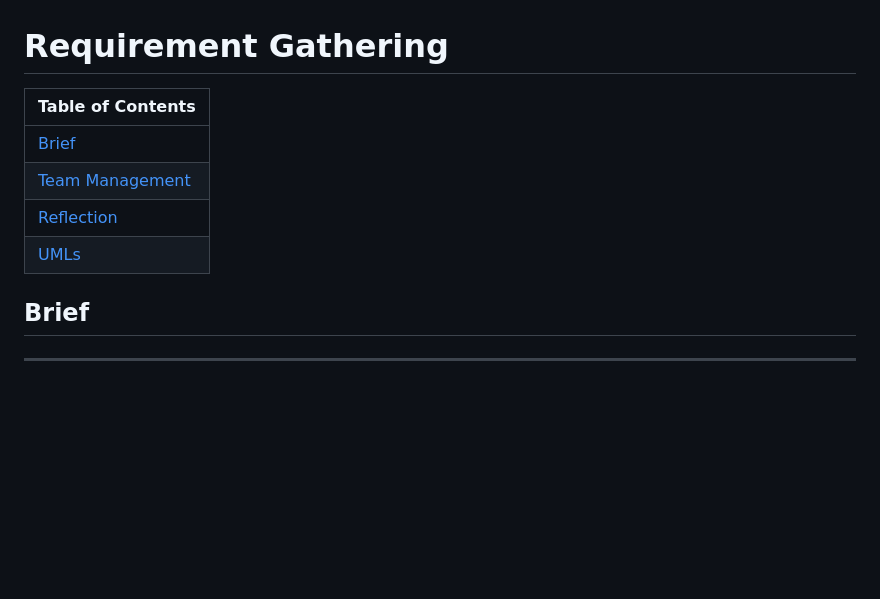
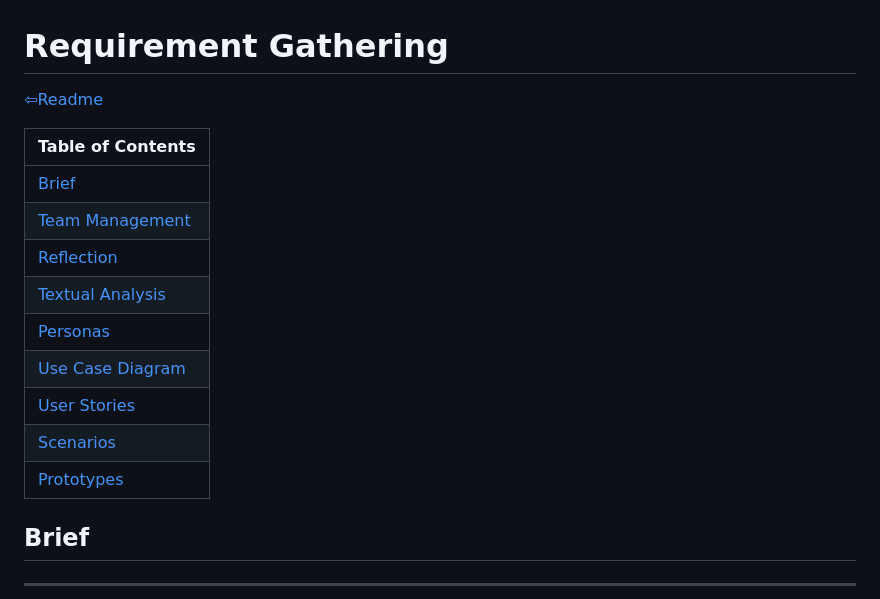
Before and after one commit to ChaosLights/Rowing-Club-Mobile-App, a Markdown page: reqs/requirementgathering.md, the part around the change. Drawn GitHub-style; blank space fills up the shorter version.

Commit message:
Updating requirements markdown contents table

```diff
--- a/reqs/requirementgathering.md
+++ b/reqs/requirementgathering.md
@@ -1,11 +1,18 @@
 # Requirement Gathering
 
-|Table of Contents|
-|--------|
-|[Brief](#brief)|
-|[Team Management](#team-management)|
-|[Reflection](#reflection)|
-|[UMLs](#umls)|
+[⇦Readme](../README.md)
+
+| Table of Contents                     |
+|---------------------------------------|
+| [Brief](#brief)                       |
+| [Team Management](#team-management)   |
+| [Reflection](#reflection)             |
+| [Textual Analysis](#textual-analysis) |
+| [Personas](#personas)                 |
+| [Use Case Diagram](#use-case-diagram) |
+| [User Stories](#user-stories)         |
+| [Scenarios](#scenarios)               |
+| [Prototypes](#prototypes)             |
 
 ## Brief
 
```
